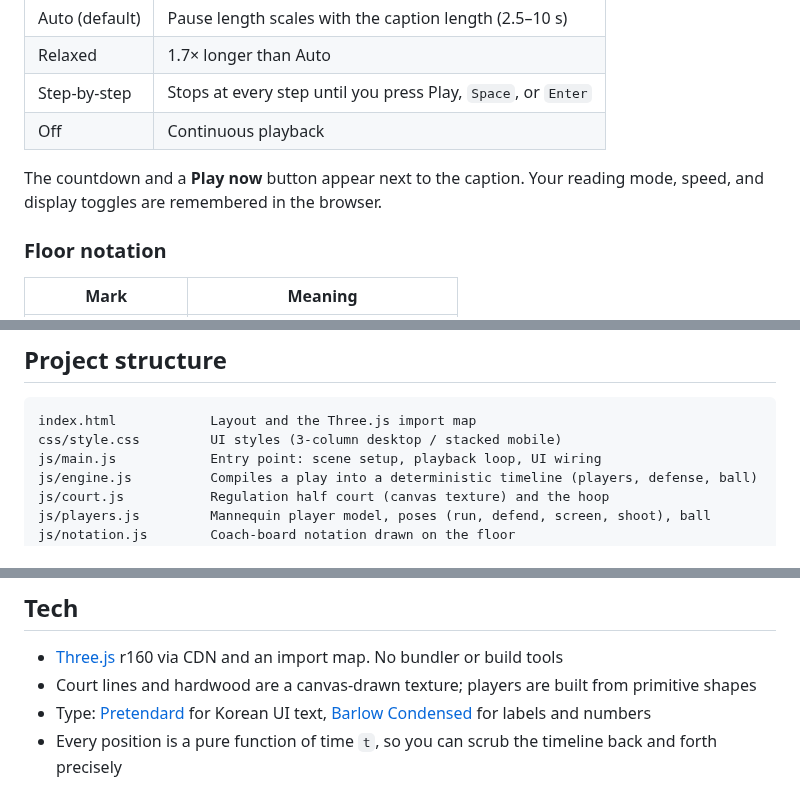
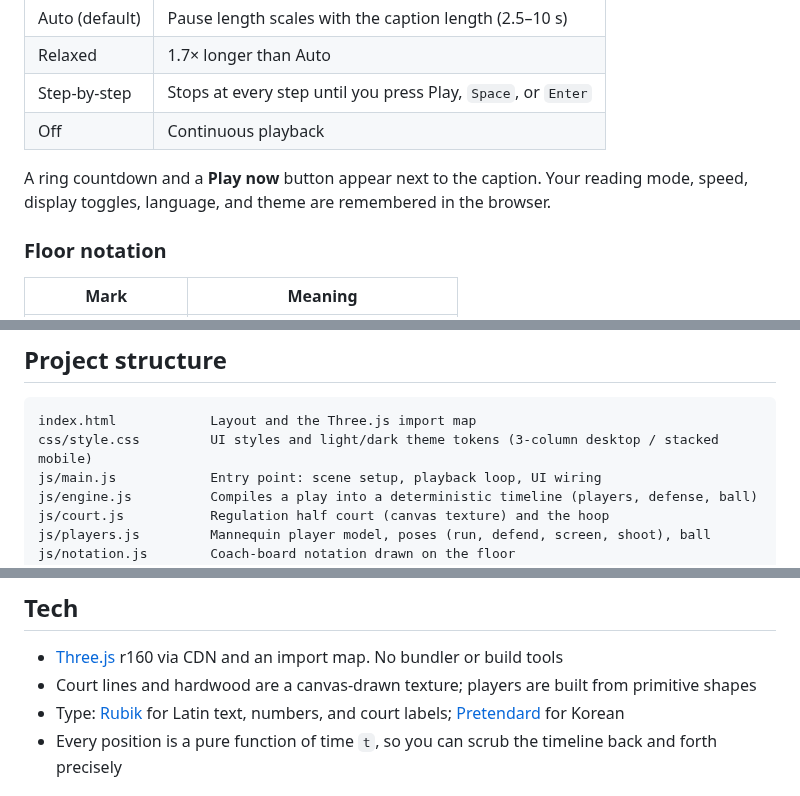
Before and after one commit to HPotty36/3d-hoops-playbook, a Markdown page: README.md, 3 parts joined by grey strips. Drawn GitHub-style.

````diff
--- a/README.md
+++ b/README.md
@@ -57,7 +60,7 @@ Each play comes with **step-by-step breakdown · when to use it · key teaching
 | Step-by-step | Stops at every step until you press Play, `Space`, or `Enter` |
 | Off | Continuous playback |
 
-The countdown and a **Play now** button appear next to the caption. Your reading mode, speed, and display toggles are remembered in the browser.
+A ring countdown and a **Play now** button appear next to the caption. Your reading mode, speed, display toggles, language, and theme are remembered in the browser.
 
 ### Floor notation
 
@@ -87,7 +90,7 @@ Then open `http://localhost:8000`.
 
 ```
 index.html            Layout and the Three.js import map
-css/style.css         UI styles (3-column desktop / stacked mobile)
+css/style.css         UI styles and light/dark theme tokens (3-column desktop / stacked mobile)
 js/main.js            Entry point: scene setup, playback loop, UI wiring
 js/engine.js          Compiles a play into a deterministic timeline (players, defense, ball)
 js/court.js           Regulation half court (canvas texture) and the hoop
@@ -155,7 +158,7 @@ Any field missing from the `en` block falls back to Korean. Unless you script th
 
 - [Three.js](https://threejs.org/) r160 via CDN and an import map. No bundler or build tools
 - Court lines and hardwood are a canvas-drawn texture; players are built from primitive shapes
-- Type: [Pretendard](https://github.com/orioncactus/pretendard) for Korean UI text, [Barlow Condensed](https://fonts.google.com/specimen/Barlow+Condensed) for labels and numbers
+- Type: [Rubik](https://fonts.google.com/specimen/Rubik) for Latin text, numbers, and court labels; [Pretendard](https://github.com/orioncactus/pretendard) for Korean
 - Every position is a pure function of time `t`, so you can scrub the timeline back and forth precisely
 
 ## License & disclaimer
````
Also changed, not shown: other parts of README.md (+7 -1 lines), docs/design.md (+11 -5 lines), docs/preview.jpg, 7 other files.
